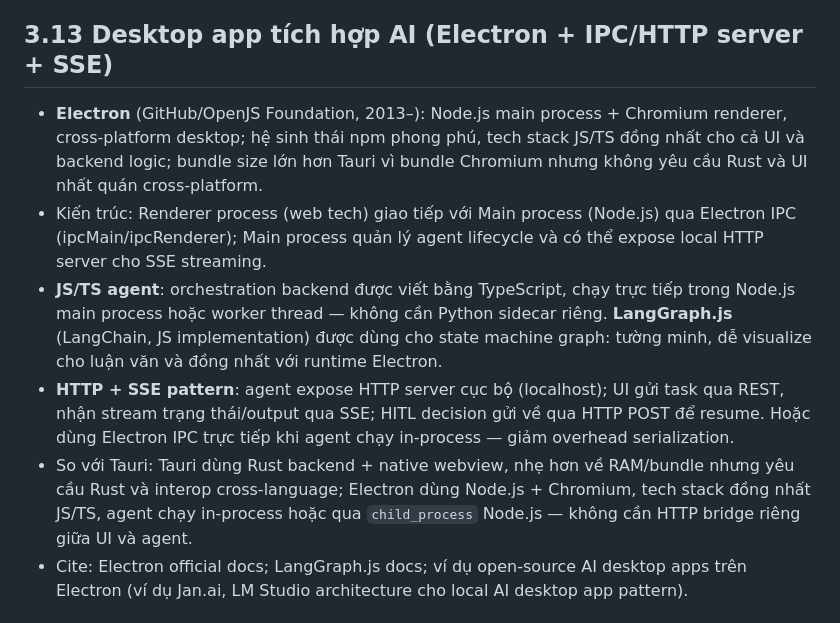
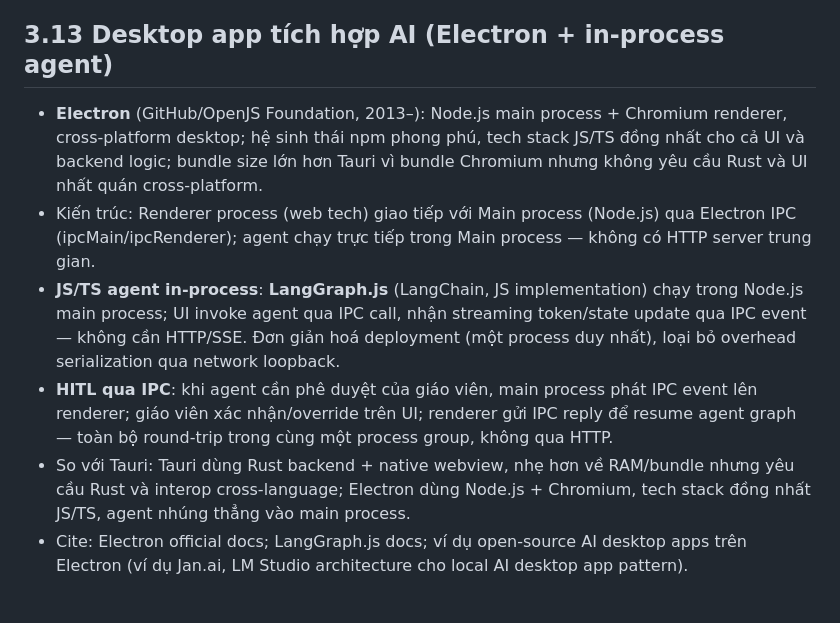
Before and after one commit to phuongbv00/alignmentgraph-isd, a Markdown page: docs/2_lit-review.md, the part around the change. GitHub-like rendering.

Commit message:
docs: simplify to in-process agent, remove HTTP/SSE layer
Agent runs directly in Electron main process; UI communicates via IPC
(ipcMain/ipcRenderer) including HITL round-trips — no HTTP server needed.

https://claude.ai/code/session_015yRAa47jAJexbDX68Re9u2

```diff
--- a/docs/2_lit-review.md
+++ b/docs/2_lit-review.md
@@ -147,13 +147,13 @@ Phần này làm nền cho thiết kế thực nghiệm ở Chương 5: không c
 - **Ablation study**: so sánh baseline RAG/ReAct với Pedagogy Agent Harness; tách đóng góp của typed workflow, verifier-guided repair, pedagogical constraints và HITL.
 - **Human/rubric alignment**: dùng rubric giáo viên và kiểm tra độ khớp giữa automated judge với human evaluation; liên hệ với các nghiên cứu AI-assisted grading ở §3.14.
 
-## 3.13 Desktop app tích hợp AI (Electron + IPC/HTTP server + SSE)
+## 3.13 Desktop app tích hợp AI (Electron + in-process agent)
 
 - **Electron** (GitHub/OpenJS Foundation, 2013–): Node.js main process + Chromium renderer, cross-platform desktop; hệ sinh thái npm phong phú, tech stack JS/TS đồng nhất cho cả UI và backend logic; bundle size lớn hơn Tauri vì bundle Chromium nhưng không yêu cầu Rust và UI nhất quán cross-platform.
-- Kiến trúc: Renderer process (web tech) giao tiếp với Main process (Node.js) qua Electron IPC (ipcMain/ipcRenderer); Main process quản lý agent lifecycle và có thể expose local HTTP server cho SSE streaming.
-- **JS/TS agent**: orchestration backend được viết bằng TypeScript, chạy trực tiếp trong Node.js main process hoặc worker thread — không cần Python sidecar riêng. **LangGraph.js** (LangChain, JS implementation) được dùng cho state machine graph: tường minh, dễ visualize cho luận văn và đồng nhất với runtime Electron.
-- **HTTP + SSE pattern**: agent expose HTTP server cục bộ (localhost); UI gửi task qua REST, nhận stream trạng thái/output qua SSE; HITL decision gửi về qua HTTP POST để resume. Hoặc dùng Electron IPC trực tiếp khi agent chạy in-process — giảm overhead serialization.
-- So với Tauri: Tauri dùng Rust backend + native webview, nhẹ hơn về RAM/bundle nhưng yêu cầu Rust và interop cross-language; Electron dùng Node.js + Chromium, tech stack đồng nhất JS/TS, agent chạy in-process hoặc qua `child_process` Node.js — không cần HTTP bridge riêng giữa UI và agent.
+- Kiến trúc: Renderer process (web tech) giao tiếp với Main process (Node.js) qua Electron IPC (ipcMain/ipcRenderer); agent chạy trực tiếp trong Main process — không có HTTP server trung gian.
+- **JS/TS agent in-process**: **LangGraph.js** (LangChain, JS implementation) chạy trong Node.js main process; UI invoke agent qua IPC call, nhận streaming token/state update qua IPC event — không cần HTTP/SSE. Đơn giản hoá deployment (một process duy nhất), loại bỏ overhead serialization qua network loopback.
+- **HITL qua IPC**: khi agent cần phê duyệt của giáo viên, main process phát IPC event lên renderer; giáo viên xác nhận/override trên UI; renderer gửi IPC reply để resume agent graph — toàn bộ round-trip trong cùng một process group, không qua HTTP.
+- So với Tauri: Tauri dùng Rust backend + native webview, nhẹ hơn về RAM/bundle nhưng yêu cầu Rust và interop cross-language; Electron dùng Node.js + Chromium, tech stack đồng nhất JS/TS, agent nhúng thẳng vào main process.
 - Cite: Electron official docs; LangGraph.js docs; ví dụ open-source AI desktop apps trên Electron (ví dụ Jan.ai, LM Studio architecture cho local AI desktop app pattern).
 
 ## 3.14 LLM trong giáo dục
```
Also changed, not shown: docs/1_outline.md (+1 -1 lines).
